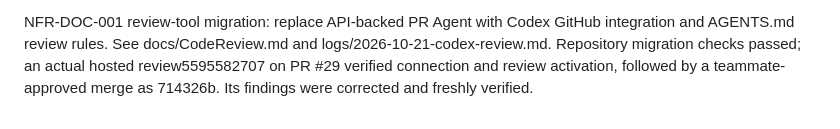
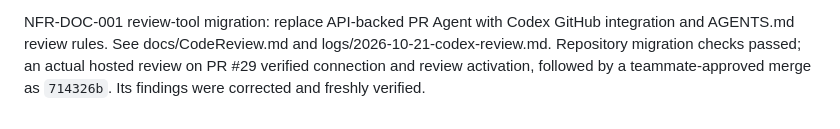
Before and after one commit to CS3227-2610-MP3-FacilityFlowAI/CS3227-2610-MP3, a Markdown page: workflow/TRACEABILITY.md, the part around the change. Rendered like a GitHub page.

Commit message:
Preserve concurrent acceptance updates

```diff
--- a/workflow/TRACEABILITY.md
+++ b/workflow/TRACEABILITY.md
@@ -399,6 +399,6 @@ acceptance claims remain unchanged.
 NFR-DOC-001 review-tool migration: replace API-backed PR Agent with
 Codex GitHub integration and AGENTS.md review rules. See docs/CodeReview.md and
 logs/2026-10-21-codex-review.md. Repository migration checks passed; an actual
-hosted review5595582707 on PR #29 verified connection and review activation,
-followed by a teammate-approved merge as 714326b. Its findings were corrected
-and freshly verified.
+hosted review on PR #29 verified connection and review activation, followed by
+a teammate-approved merge as `714326b`. Its findings were corrected and freshly
+verified.
```
Also changed, not shown: logs/2026-10-21-post-merge-acceptance.md (+1 -1 lines).
